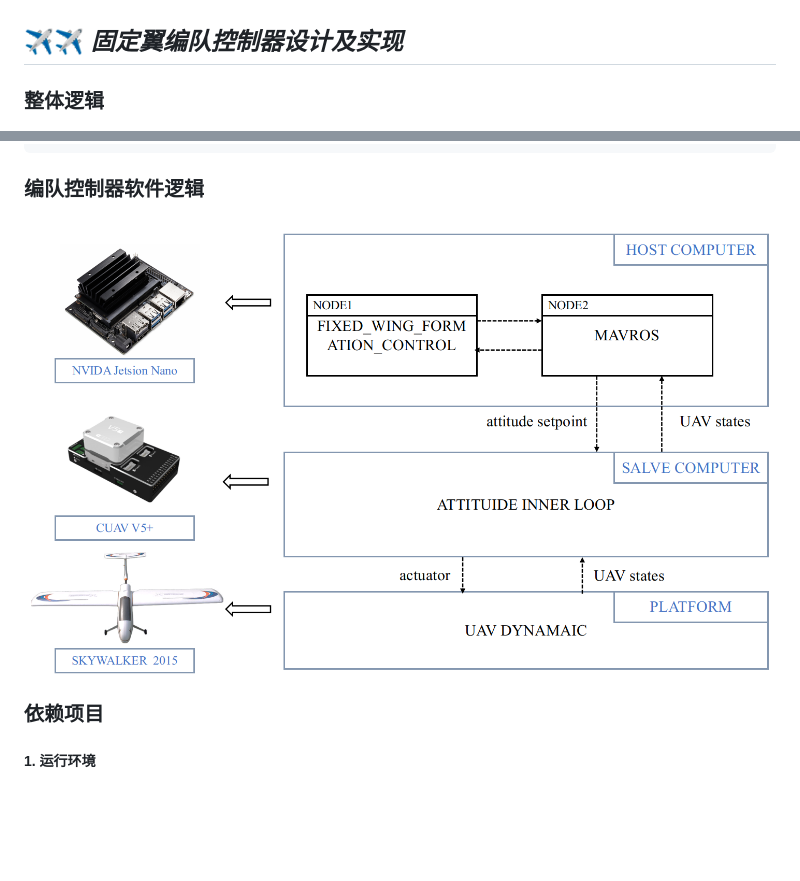
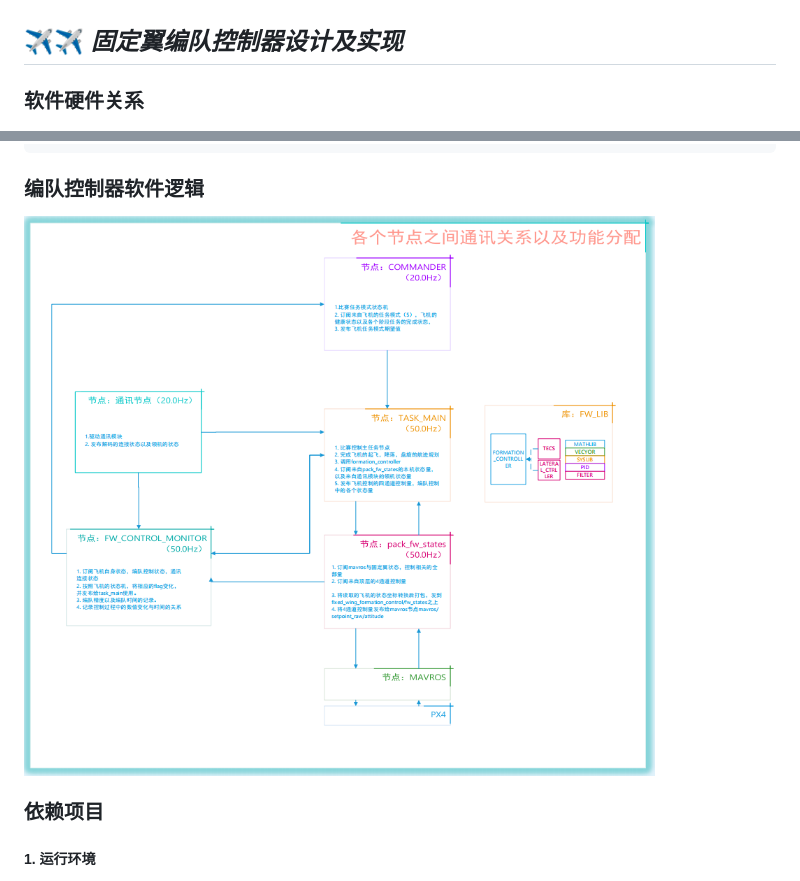
Before and after one commit to lee-shun/fixed_wing_formation_control, a Markdown page: README.md, 2 parts joined by grey strips. Drawn GitHub-style; pictures changed too: graduation_thesis/figures/c4/c4-soft-arch.png (added); blank space fills up the shorter version.

```diff
--- a/README.md
+++ b/README.md
@@ -1,6 +1,6 @@
 ## ✈✈ _固定翼编队控制器设计及实现_
 
-### 整体逻辑
+### 软件硬件关系
 ![avatar](./graduation_thesis/figures/c4/c4-soft-hard.png)
 ### 文件结构
     .
@@ -19,7 +19,7 @@
     └── src                     ===》     编队控制器源程序
 
 ### 编队控制器软件逻辑
-![avatar](./graduation_thesis/figures/c4/c4-soft-hard.png)
+![avatar](./graduation_thesis/figures/c4/c4-soft-arch.png)
 
 ### 依赖项目
 ##### 1. 运行环境
```
